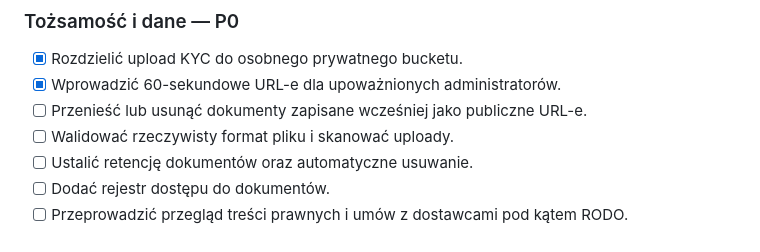
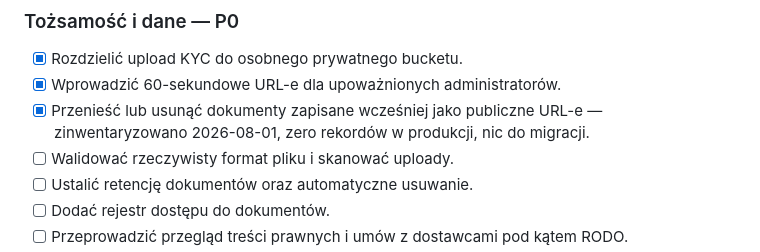
Before and after one commit to runom-projekt/raspon, a Markdown page: docs/ROADMAP.md, the part around the change. Rendered like a GitHub page.

```diff
--- a/docs/ROADMAP.md
+++ b/docs/ROADMAP.md
@@ -71,7 +71,8 @@ etapów 0–2.
 
 - [x] Rozdzielić upload KYC do osobnego prywatnego bucketu.
 - [x] Wprowadzić 60-sekundowe URL-e dla upoważnionych administratorów.
-- [ ] Przenieść lub usunąć dokumenty zapisane wcześniej jako publiczne URL-e.
+- [x] Przenieść lub usunąć dokumenty zapisane wcześniej jako publiczne URL-e
+  — zinwentaryzowano 2026-08-01, zero rekordów w produkcji, nic do migracji.
 - [ ] Walidować rzeczywisty format pliku i skanować uploady.
 - [ ] Ustalić retencję dokumentów oraz automatyczne usuwanie.
 - [ ] Dodać rejestr dostępu do dokumentów.
```
Also changed, not shown: docs/OPERATIONS.md (+7 -3 lines), docs/SECURITY.md (+13 -5 lines).
